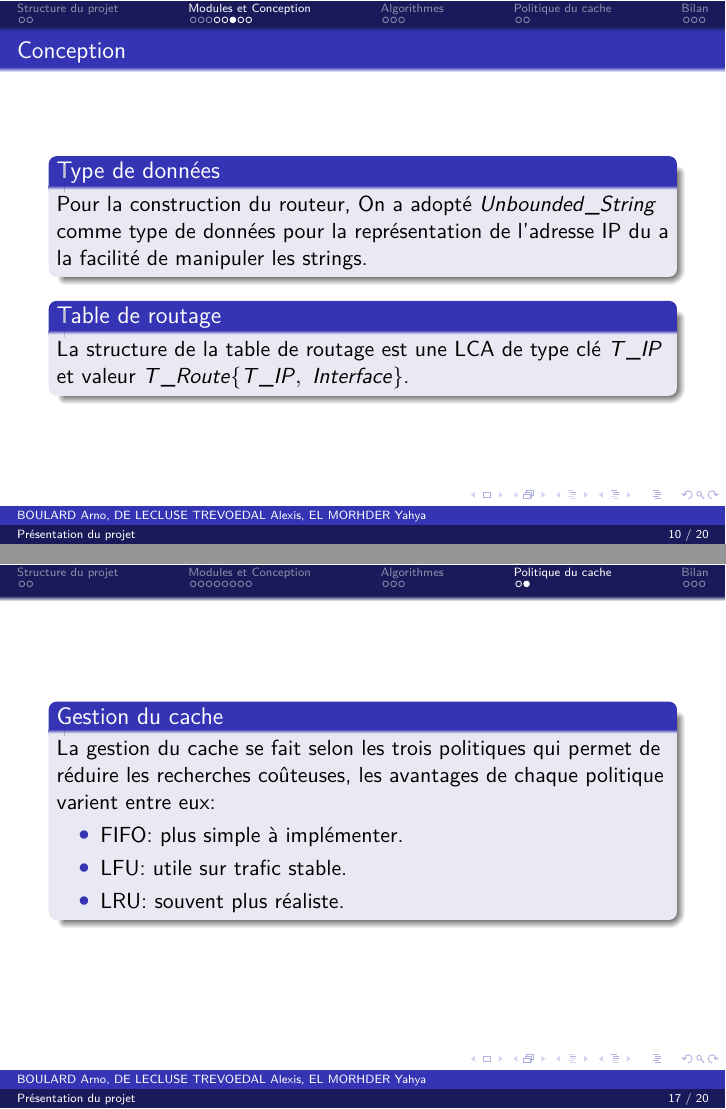
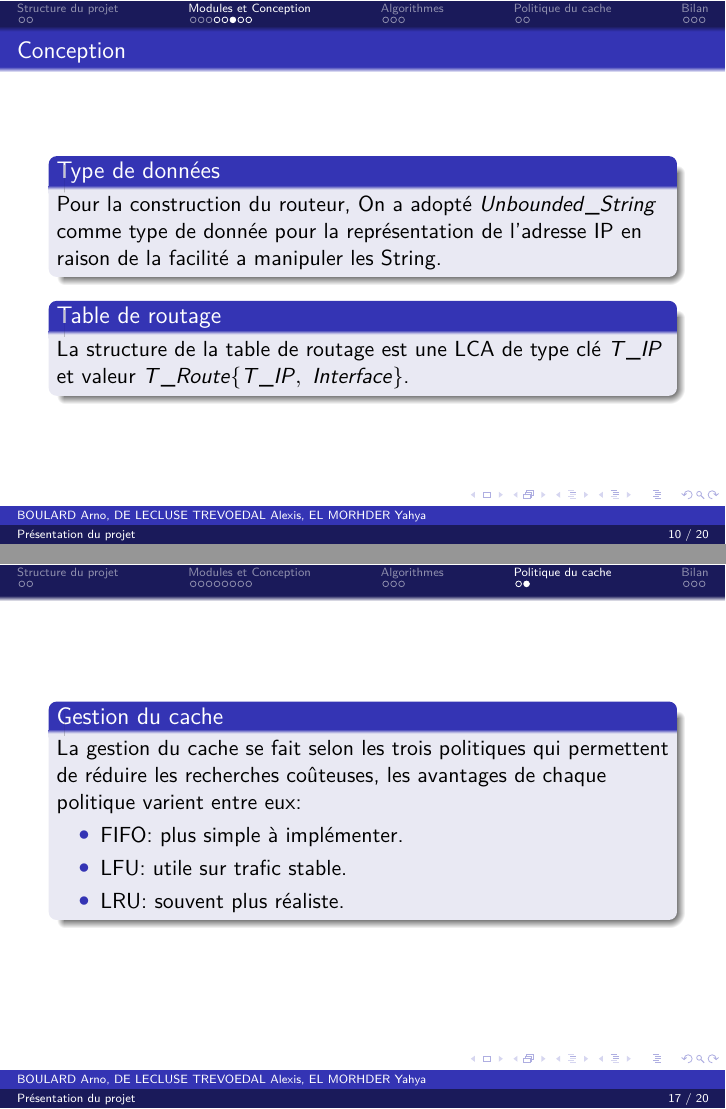
Before and after one commit to A2Lec/Routeur, LaTeX slides (presentation/pres/slide.tex): pages 12 and 19 of 22, joined at a grey line. Compiled offline with XeLaTeX.

Commit message:
Add files via upload

```diff
--- a/presentation/pres/slide.tex
+++ b/presentation/pres/slide.tex
@@ -93,7 +93,7 @@
 
 \begin{frame}{Conception}
     \begin{block}{Type de données}
-        Pour la construction du routeur, On a adopté $Unbounded\_String$ comme type de données pour la représentation de l'adresse IP du a la facilité de manipuler les strings.
+        Pour la construction du routeur, On a adopté $Unbounded\_String$ comme type de donnée pour la représentation de l'adresse IP en raison de la facilité a manipuler les String.
     \end{block}
     \begin{block}{Table de routage}
         La structure de la table de routage est une LCA de type clé $T\_IP$ et valeur $T\_Route \{T\_IP,\ Interface\} $.
@@ -153,7 +153,7 @@ type T_Trie is access T_Cellule_Trie ;
 \section{Politique du cache}
 \begin{frame}
     \begin{block}{Gestion du cache}
-        La gestion du cache se fait selon les trois politiques qui permet de réduire les recherches coûteuses, les avantages de chaque politique varient entre eux:
+        La gestion du cache se fait selon les trois politiques qui permettent de réduire les recherches coûteuses, les avantages de chaque politique varient entre eux:
         \begin{itemize}
             \item  FIFO: plus simple à implémenter.
             \item  LFU: utile sur trafic stable.
```
Also changed, not shown: presentation/pres/slide.tex (4 more changed lines).
